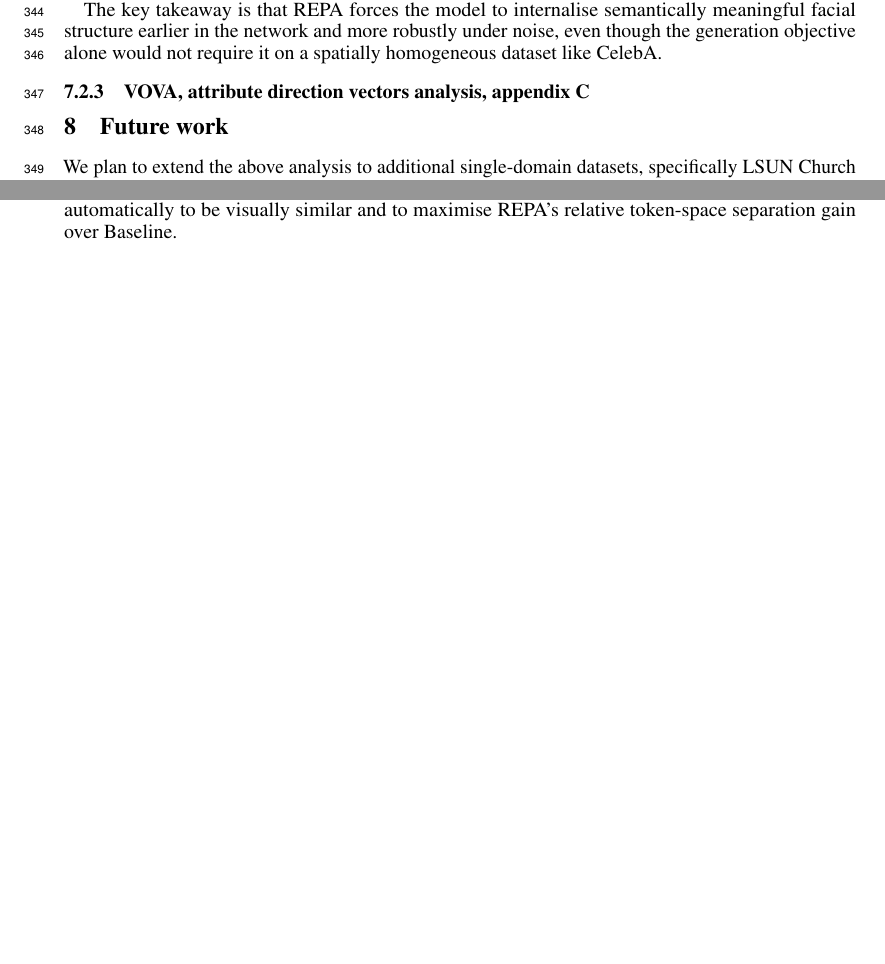
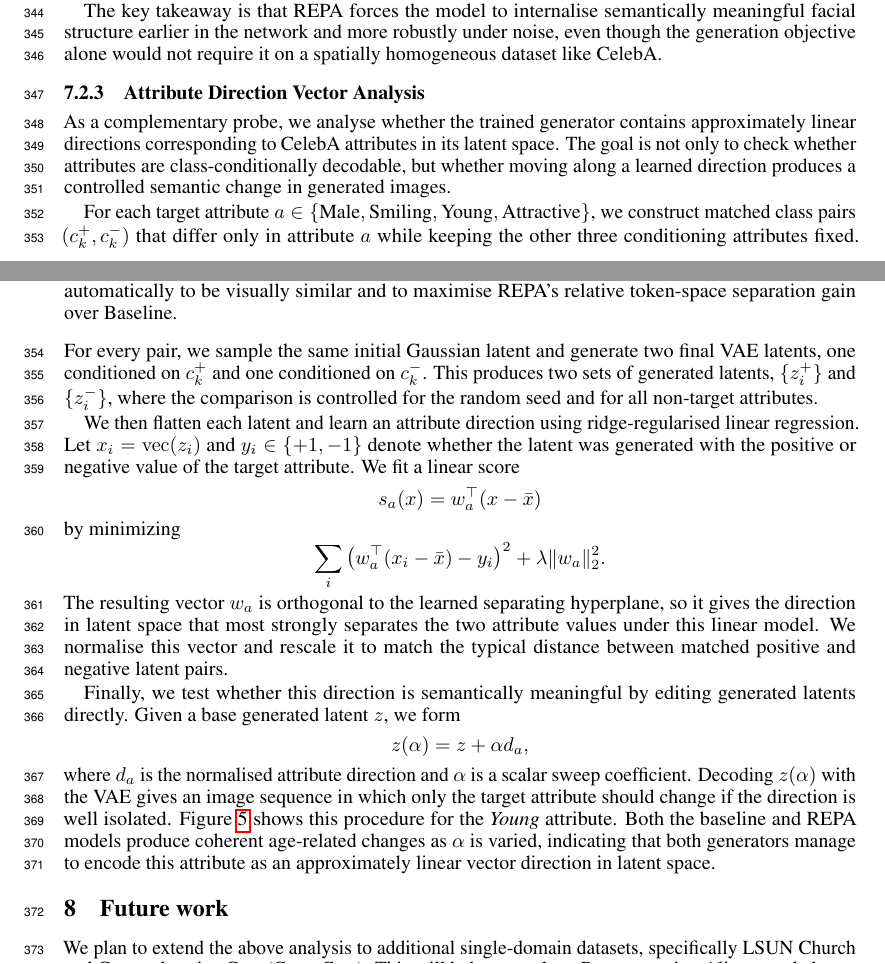
Before and after one commit to pakhomovee/REPA-diffusion, a LaTeX paper (tex/main.tex): two parts of pages 9 and 10 of 13 before the commit and two parts of pages 9 and 10 of 14 after it, joined at a grey line, cut so that both start at the same text, the shorter picture padded with empty space. Compiled offline with pdfLaTeX.

Commit message:
Direction Vectors Analysis

```diff
--- a/tex/main.tex
+++ b/tex/main.tex
@@ -530,4 +530,50 @@ semantically meaningful facial structure earlier in the network and more
 robustly under noise, even though the generation objective alone would not
 require it on a spatially homogeneous dataset like CelebA.
 
-\subsubsection{VOVA, attribute direction vectors analysis, appendix C}
+\subsubsection{Attribute Direction Vector Analysis}
+
+As a complementary probe, we analyse whether the trained generator contains
+approximately linear directions corresponding to CelebA attributes in its latent
+space. The goal is not only to check whether attributes are class-conditionally
+decodable, but whether moving along a learned direction produces a controlled
+semantic change in generated images.
+
+For each target attribute
+$a \in \{\text{Male}, \text{Smiling}, \text{Young}, \text{Attractive}\}$, we
+construct matched class pairs $(c_k^{+}, c_k^{-})$ that differ only in attribute
+$a$ while keeping the other three conditioning attributes fixed. For every pair,
+we sample the same initial Gaussian latent and generate two final VAE latents,
+one conditioned on $c_k^{+}$ and one conditioned on $c_k^{-}$. This produces two
+sets of generated latents, $\{z_i^{+}\}$ and $\{z_i^{-}\}$, where the comparison
+is controlled for the random seed and for all non-target attributes.
+
+We then flatten each latent and learn an attribute direction using
+ridge-regularised linear regression. Let $x_i=\operatorname{vec}(z_i)$ and
+$y_i \in \{+1,-1\}$ denote whether the latent was generated with the positive or
+negative value of the target attribute. We fit a linear score
+\[
+  s_a(x) = w_a^\top (x - \bar{x})
+\]
+by minimizing
+\[
+  \sum_i \left(w_a^\top (x_i-\bar{x}) - y_i\right)^2
+  + \lambda \|w_a\|_2^2 .
+\]
+The resulting vector $w_a$ is orthogonal to the learned separating hyperplane,
+so it gives the direction in latent space that most strongly separates the two
+attribute values under this linear model. We normalise this vector and rescale it
+to match the typical distance between matched positive and negative latent pairs.
+
+Finally, we test whether this direction is semantically meaningful by editing
+generated latents directly. Given a base generated latent $z$, we form
+\[
+  z(\alpha) = z + \alpha d_a,
+\]
+where $d_a$ is the normalised attribute direction and $\alpha$ is a scalar sweep
+coefficient. Decoding $z(\alpha)$ with the VAE gives an image sequence in which
+only the target attribute should change if the direction is well isolated.
+Figure~\ref{fig:young_direction_sweep} shows this procedure for the
+\emph{Young} attribute. Both the baseline and REPA models produce coherent
+age-related changes as $\alpha$ is varied, indicating that both generators manage
+to encode this attribute as an approximately linear vector direction in latent
+space.
@@ -534,3 +599,5 @@ require it on a spatially homogeneous dataset like CelebA.
+  \label{fig:young_direction_sweep}
+\end{figure}
 
 \section{Future work}
 
```
Also changed, not shown: tex/images/young_base.png (added), tex/images/young_repa.png (added), tex/main.tex (19 more changed lines).
